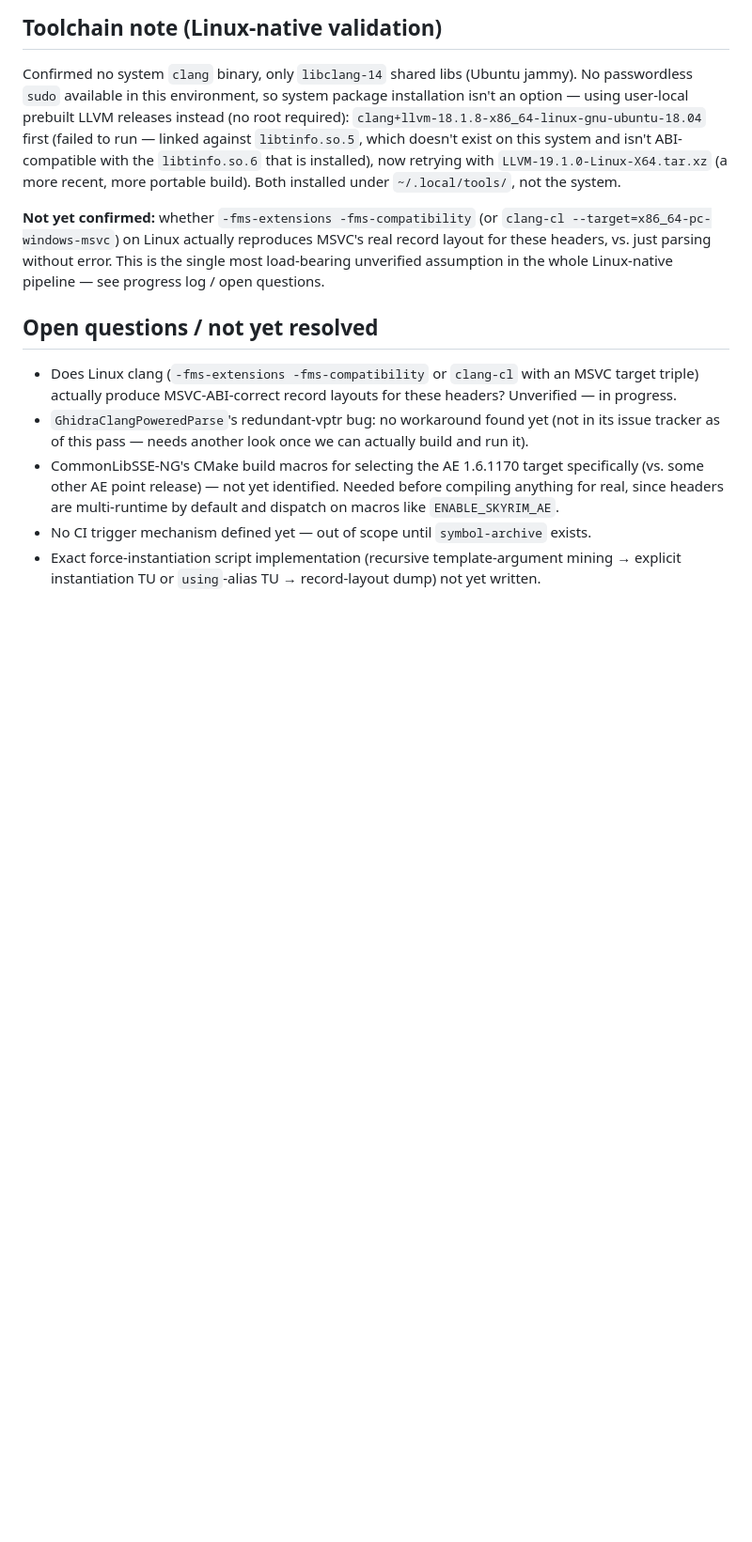
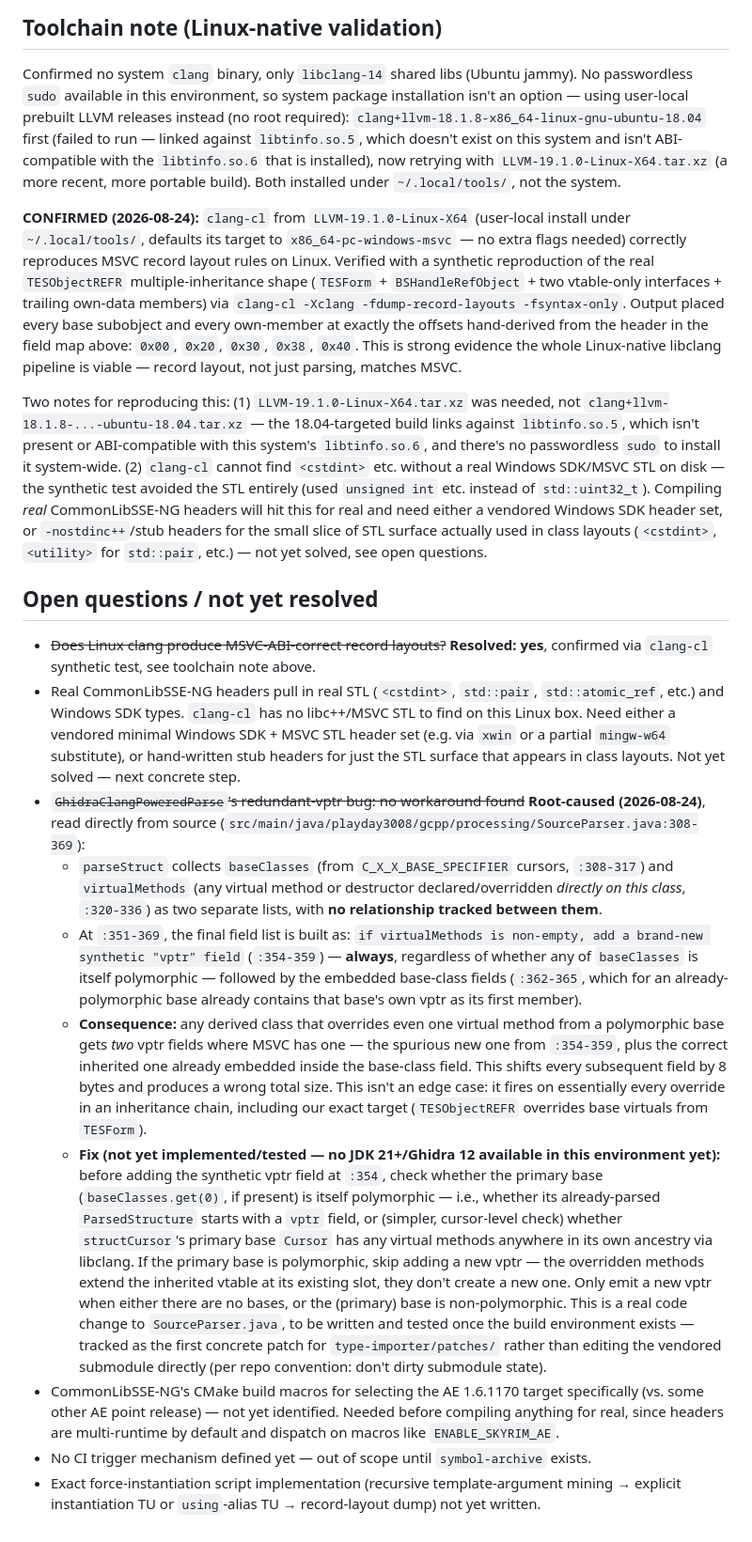
Before and after one commit to ByteBard97/skyrim-re-toolkit, a Markdown page: type-importer/DESIGN.md, the part around the change. Shown at 94% size. Rendered like a GitHub page; blank space fills up the shorter version.

Commit message:
Confirm MSVC layout on Linux clang-cl; root-cause redundant-vptr bug
Empirically validated the single biggest open risk: clang-cl (LLVM
19.1.0, user-local install, no sudo available on this box) targeting
x86_64-pc-windows-msvc reproduces the exact multi-inheritance byte
offsets hand-derived from CommonLibSSE-NG source for the TESObjectREFR
shape (TESForm@0x00, secondary bases@0x20/0x30/0x38, own members@0x40).
The Linux-native pipeline is now evidence-based, not hopeful.

Also root-caused GhidraClangPoweredParse's "redundant-vptr bug": it
unconditionally adds a new synthetic vptr field whenever a class has
any virtual methods (SourceParser.java:354-359), without checking
whether a base class already provides one. This fires on nearly every
overriding derived class, including our TESObjectREFR target. Fix
approach documented; implementation deferred until a JDK 21+/Ghidra 12
build environment exists to test against.

```diff
--- a/type-importer/DESIGN.md
+++ b/type-importer/DESIGN.md
@@ -232,20 +232,74 @@ system and isn't ABI-compatible with the `libtinfo.so.6` that is installed), now
 retrying with `LLVM-19.1.0-Linux-X64.tar.xz` (a more recent, more portable
 build). Both installed under `~/.local/tools/`, not the system.
 
-**Not yet confirmed:** whether `-fms-extensions -fms-compatibility` (or
-`clang-cl --target=x86_64-pc-windows-msvc`) on Linux actually reproduces MSVC's
-real record layout for these headers, vs. just parsing without error. This is the
-single most load-bearing unverified assumption in the whole Linux-native pipeline
-— see progress log / open questions.
+**CONFIRMED (2026-08-24):** `clang-cl` from `LLVM-19.1.0-Linux-X64` (user-local
+install under `~/.local/tools/`, defaults its target to
+`x86_64-pc-windows-msvc` — no extra flags needed) correctly reproduces MSVC
+record layout rules on Linux. Verified with a synthetic reproduction of the real
+`TESObjectREFR` multiple-inheritance shape (`TESForm` + `BSHandleRefObject` +
+two vtable-only interfaces + trailing own-data members) via
+`clang-cl -Xclang -fdump-record-layouts -fsyntax-only`. Output placed every base
+subobject and every own-member at exactly the offsets hand-derived from the
+header in the field map above: `0x00`, `0x20`, `0x30`, `0x38`, `0x40`. This is
+strong evidence the whole Linux-native libclang pipeline is viable — record
+layout, not just parsing, matches MSVC.
+
+Two notes for reproducing this: (1) `LLVM-19.1.0-Linux-X64.tar.xz` was needed,
+not `clang+llvm-18.1.8-...-ubuntu-18.04.tar.xz` — the 18.04-targeted build links
+against `libtinfo.so.5`, which isn't present or ABI-compatible with this
+system's `libtinfo.so.6`, and there's no passwordless `sudo` to install it
+system-wide. (2) `clang-cl` cannot find `<cstdint>` etc. without a real Windows
+SDK/MSVC STL on disk — the synthetic test avoided the STL entirely (used
+`unsigned int` etc. instead of `std::uint32_t`). Compiling *real*
+CommonLibSSE-NG headers will hit this for real and need either a vendored
+Windows SDK header set, or `-nostdinc++`/stub headers for the small slice of
+STL surface actually used in class layouts (`<cstdint>`, `<utility>` for
+`std::pair`, etc.) — not yet solved, see open questions.
 
 ## Open questions / not yet resolved
 
-- Does Linux clang (`-fms-extensions -fms-compatibility` or `clang-cl` with an
-  MSVC target triple) actually produce MSVC-ABI-correct record layouts for these
-  headers? Unverified — in progress.
-- `GhidraClangPoweredParse`'s redundant-vptr bug: no workaround found yet (not in
-  its issue tracker as of this pass — needs another look once we can actually
-  build and run it).
+- ~~Does Linux clang produce MSVC-ABI-correct record layouts?~~ **Resolved: yes**,
+  confirmed via `clang-cl` synthetic test, see toolchain note above.
+- Real CommonLibSSE-NG headers pull in real STL (`<cstdint>`, `std::pair`,
+  `std::atomic_ref`, etc.) and Windows SDK types. `clang-cl` has no libc++/MSVC
+  STL to find on this Linux box. Need either a vendored minimal Windows SDK +
+  MSVC STL header set (e.g. via `xwin` or a partial `mingw-w64` substitute), or
+  hand-written stub headers for just the STL surface that appears in class
+  layouts. Not yet solved — next concrete step.
+- ~~`GhidraClangPoweredParse`'s redundant-vptr bug: no workaround found~~
+  **Root-caused (2026-08-24)**, read directly from source
+  (`src/main/java/playday3008/gcpp/processing/SourceParser.java:308-369`):
+  - `parseStruct` collects `baseClasses` (from `C_X_X_BASE_SPECIFIER` cursors,
+    `:308-317`) and `virtualMethods` (any virtual method or destructor
+    declared/overridden *directly on this class*, `:320-336`) as two separate
+    lists, with **no relationship tracked between them**.
+  - At `:351-369`, the final field list is built as: `if virtualMethods is
+    non-empty, add a brand-new synthetic "vptr" field` (`:354-359`) — **always**,
+    regardless of whether any of `baseClasses` is itself polymorphic — followed
+    by the embedded base-class fields (`:362-365`, which for an already-
+    polymorphic base already contains that base's own vptr as its first
+    member).
+  - **Consequence:** any derived class that overrides even one virtual method
+    from a polymorphic base gets *two* vptr fields where MSVC has one — the
+    spurious new one from `:354-359`, plus the correct inherited one already
+    embedded inside the base-class field. This shifts every subsequent field
+    by 8 bytes and produces a wrong total size. This isn't an edge case: it
+    fires on essentially every override in an inheritance chain, including our
+    exact target (`TESObjectREFR` overrides base virtuals from `TESForm`).
+  - **Fix (not yet implemented/tested — no JDK 21+/Ghidra 12 available in this
+    environment yet):** before adding the synthetic vptr field at `:354`, check
+    whether the primary base (`baseClasses.get(0)`, if present) is itself
+    polymorphic — i.e., whether its already-parsed `ParsedStructure` starts
+    with a `vptr` field, or (simpler, cursor-level check) whether
+    `structCursor`'s primary base `Cursor` has any virtual methods anywhere in
+    its own ancestry via libclang. If the primary base is polymorphic, skip
+    adding a new vptr — the overridden methods extend the inherited vtable at
+    its existing slot, they don't create a new one. Only emit a new vptr when
+    either there are no bases, or the (primary) base is non-polymorphic. This
+    is a real code change to `SourceParser.java`, to be written and tested
+    once the build environment exists — tracked as the first concrete patch
+    for `type-importer/patches/` rather than editing the vendored submodule
+    directly (per repo convention: don't dirty submodule state).
 - CommonLibSSE-NG's CMake build macros for selecting the AE 1.6.1170 target
   specifically (vs. some other AE point release) — not yet identified. Needed
   before compiling anything for real, since headers are multi-runtime by
```
